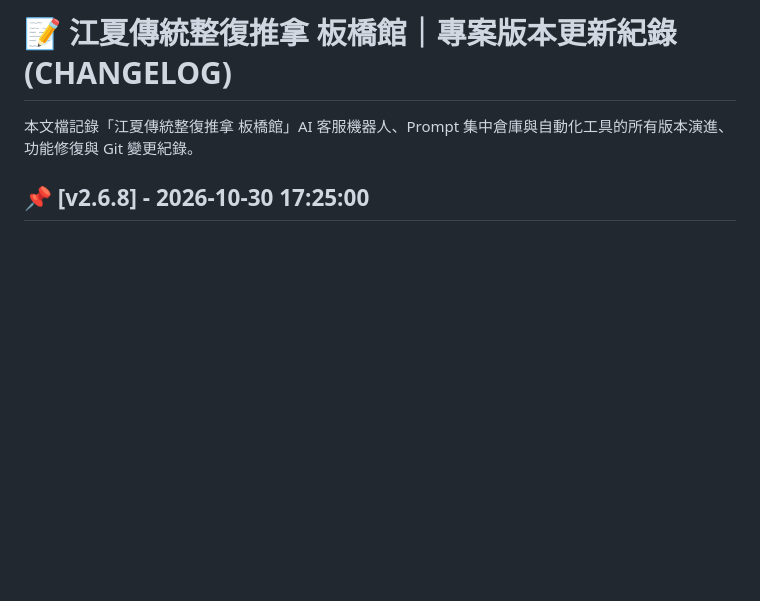
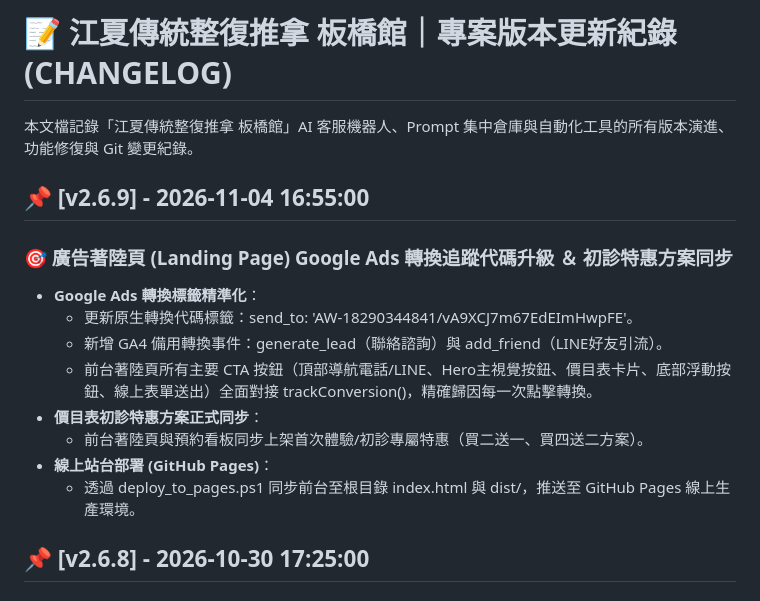
Before and after one commit to azach258/jiangxia-banqiao, a Markdown page: CHANGELOG.md, the part around one of its changes. Rendered like a GitHub page; blank space fills up the shorter version.

Commit message:
docs(v2.6.9): document landing page Google Ads conversion label upgrade and first-visit promo sync

```diff
--- a/CHANGELOG.md
+++ b/CHANGELOG.md
@@ -1,6 +1,17 @@
 # 📝 江夏傳統整復推拿 板橋館｜專案版本更新紀錄 (CHANGELOG)
 
 本文檔記錄「江夏傳統整復推拿 板橋館」AI 客服機器人、Prompt 集中倉庫與自動化工具的所有版本演進、功能修復與 Git 變更紀錄。
+
+## 📌 [v2.6.9] - 2026-11-04 16:55:00
+### 🎯 廣告著陸頁 (Landing Page) Google Ads 轉換追蹤代碼升級 ＆ 初診特惠方案同步
+- **Google Ads 轉換標籤精準化**：
+  - 更新原生轉換代碼標籤：send_to: 'AW-18290344841/vA9XCJ7m67EdEImHwpFE'。
+  - 新增 GA4 備用轉換事件：generate_lead（聯絡諮詢）與 add_friend（LINE好友引流）。
+  - 前台著陸頁所有主要 CTA 按鈕（頂部導航電話/LINE、Hero主視覺按鈕、價目表卡片、底部浮動按鈕、線上表單送出）全面對接 trackConversion()，精確歸因每一次點擊轉換。
+- **價目表初診特惠方案正式同步**：
+  - 前台著陸頁與預約看板同步上架首次體驗/初診專屬特惠（買二送一、買四送二方案）。
+- **線上站台部署 (GitHub Pages)**：
+  - 透過 deploy_to_pages.ps1 同步前台至根目錄 index.html 與 dist/，推送至 GitHub Pages 線上生產環境。
 
 ## 📌 [v2.6.8] - 2026-10-30 17:25:00
 ### 🗂️ 專案目錄全面重整與 7 大模組權責分離 (Separation of Concerns)
```
Also changed, not shown: other parts of CHANGELOG.md (+11 -11 lines).
